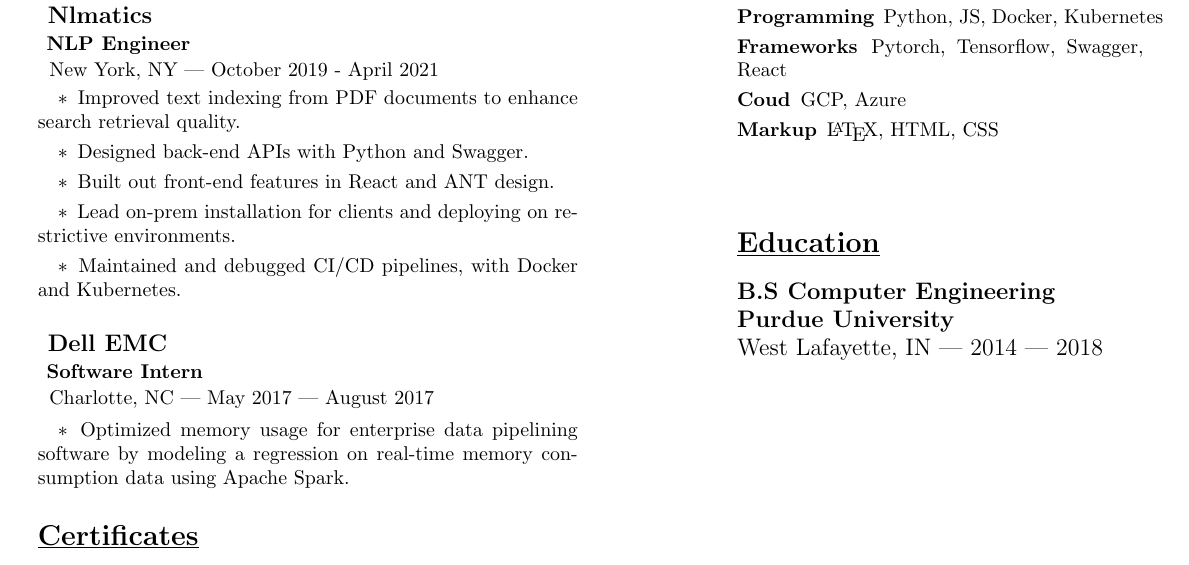
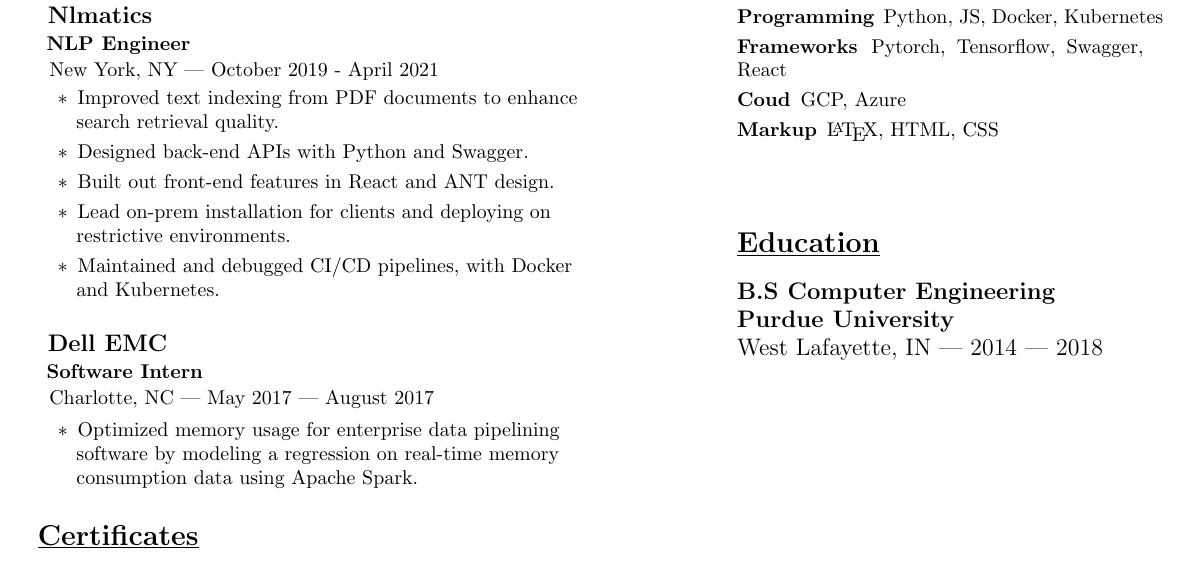
Before and after one commit to reshav-abraham/resume, a LaTeX CV (reshav-resume.tex): part of the page, cut so that both start at the same text. The pictures show the PDF file reshav-resume.pdf that the author committed with the source.

Commit message:
bullet indent

```diff
--- a/reshav-resume.tex
+++ b/reshav-resume.tex
@@ -81,7 +81,9 @@
         \vspace{-0.8em}
         \begin{minipage}[t]{3.75in\textwidth\hspace{0in}}
             \vspace{0.3em}
-            \hspace{1em}\textasteriskcentered \, \mdseries\textrm{Improved text indexing from PDF documents to enhance search retrieval quality.}
+            \hspace{1em}\textasteriskcentered \, \mdseries\textrm{Improved text indexing from PDF documents to enhance}
+
+            \hspace{1.6em} search retrieval quality.
 
             \vspace{0.3em}
             \hspace{1em}\textasteriskcentered \, \mdseries\textrm{Designed back-end APIs with Python and Swagger.}
@@ -90,10 +92,14 @@
             \hspace{1em}\textasteriskcentered \, \mdseries\textrm{Built out front-end features in React and ANT design.}
 
             \vspace{0.3em}
-            \hspace{1em}\textasteriskcentered \, \mdseries\textrm{Lead on-prem installation for clients and deploying on restrictive environments.}
+            \hspace{1em}\textasteriskcentered \, \mdseries\textrm{Lead on-prem installation for clients and deploying on}
+
+            \hspace{1.6em} restrictive environments.
 
             \vspace{0.3em}
-            \hspace{1em}\textasteriskcentered \, \mdseries\textrm{Maintained and debugged CI/CD pipelines, with Docker and Kubernetes.}
+            \hspace{1em}\textasteriskcentered \, \mdseries\textrm{Maintained and debugged CI/CD pipelines, with Docker}
+
+            \hspace{1.6em} and Kubernetes.
         \end{minipage}
 
         \vspace{0.3em}
@@ -108,9 +114,11 @@
         \vspace{-0.4em}
         \begin{minipage}[t]{3.75in\textwidth\hspace{0in}}
             \vspace{0.1em}
-            \hspace{1em}\textasteriskcentered \, \mdseries\textrm{Optimized memory usage for enterprise data pipelining software
-            by modeling a regression on real-time memory consumption data
-            using Apache Spark.}
+            \hspace{1em}\textasteriskcentered \, \mdseries\textrm{Optimized memory usage for enterprise data pipelining}
+
+            \hspace{1.6em} software by modeling a regression on real-time memory
+
+            \hspace{1.6em} consumption data using Apache Spark.
         \end{minipage}
 
         \section{\underline{Certificates}}
```
Also changed, not shown: reshav-resume.pdf.
